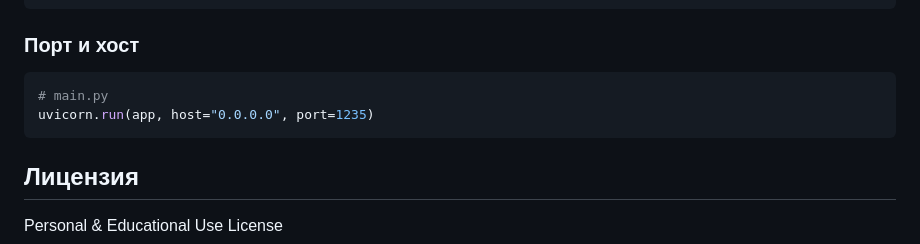
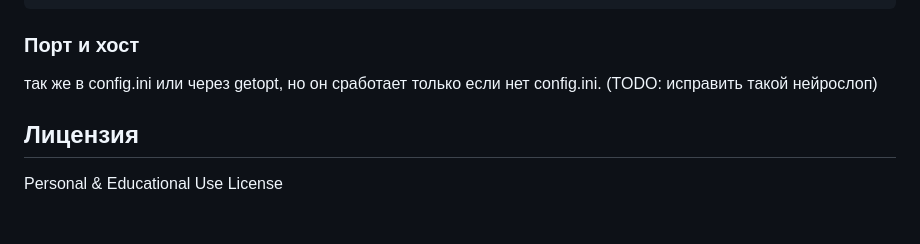
Before and after one commit to wipedlifepotato/RDKITJsme, a Markdown page: README.md, the part around the change. GitHub-like rendering; blank space fills up the shorter version.

````diff
--- a/README.md
+++ b/README.md
@@ -222,11 +222,7 @@ address = 127.0.0.1:9050
 ```
 
 ### Порт и хост
-
-```python
-# main.py
-uvicorn.run(app, host="0.0.0.0", port=1235)
-```
+так же в config.ini или через getopt, но он сработает только если нет config.ini. (TODO: исправить такой нейрослоп)
 
 ## Лицензия
 
````
